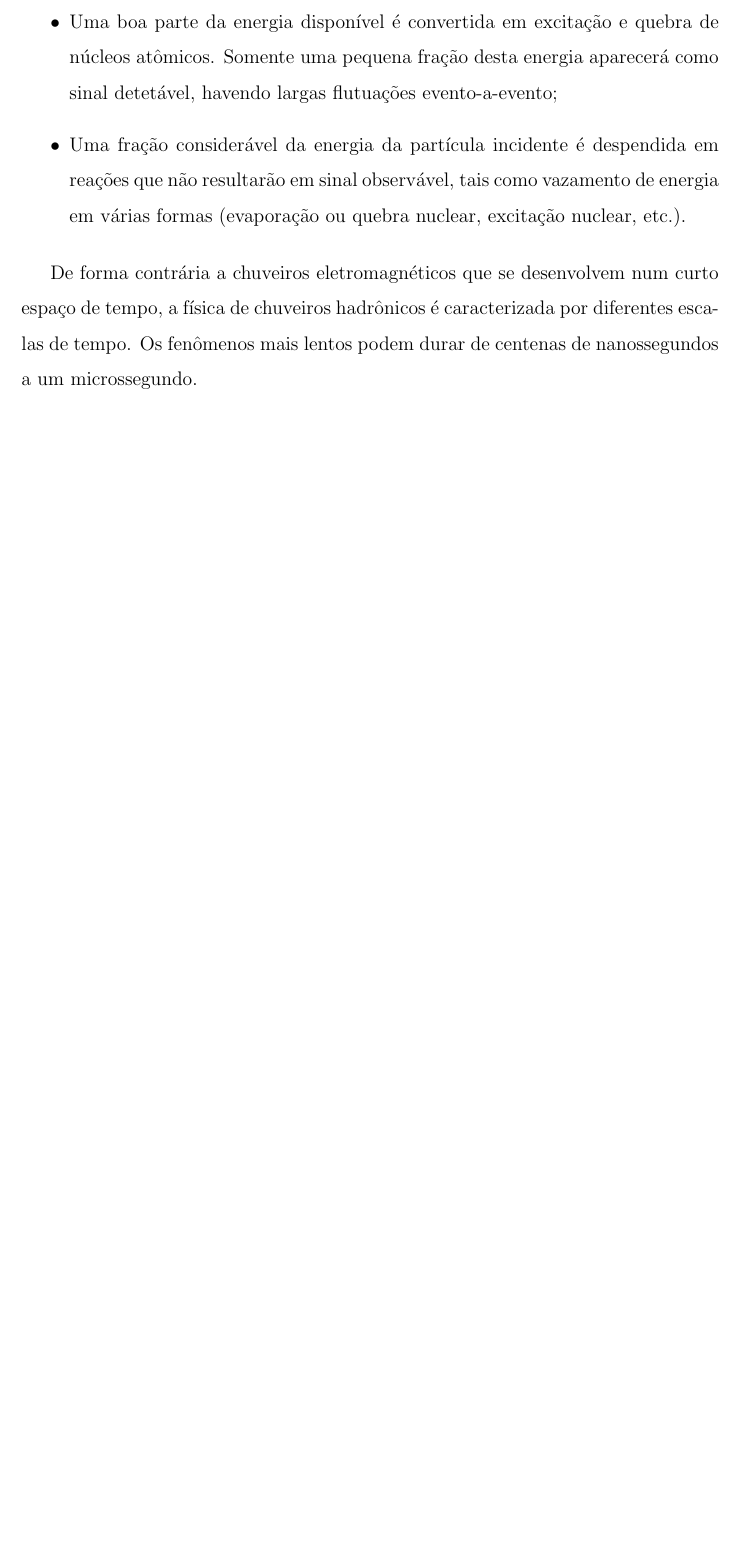
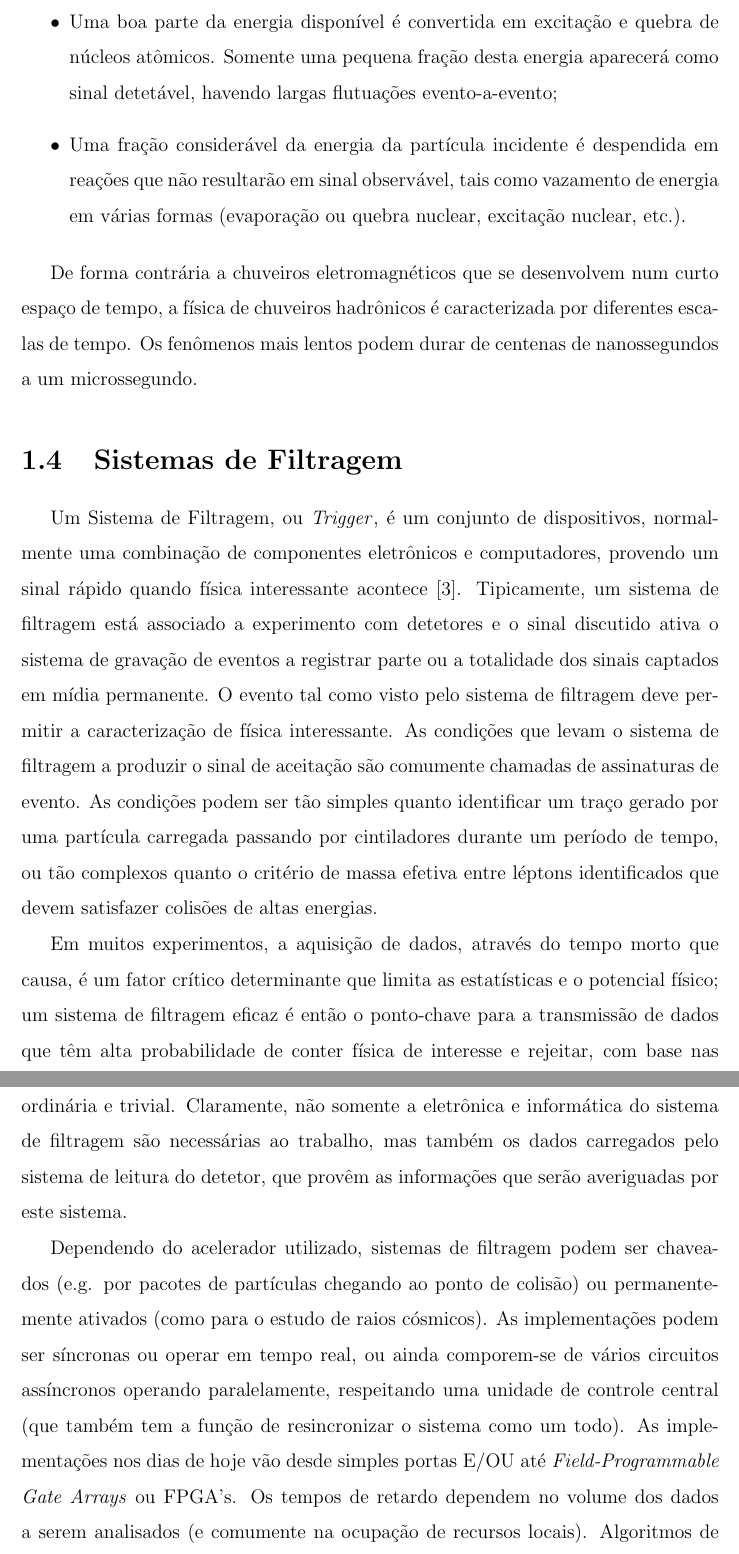
Before and after one commit to anjos/phd-thesis, a LaTeX thesis (main.tex, which reads introducao.tex): part of page 17 of 19 before the commit and two parts of pages 17 and 18 of 21 after it, the two joined at a grey line, cut so that both start at the same text, the shorter picture padded with empty space. Compiled offline with pdfLaTeX; the source files are stored in an older character set and shown here as Unicode.

Commit message:
- Updated thesis
git-svn-id: file:///Users/andre/svn/andre_phd/thesis/trunk@2 b2e9302d-b4d2-0310-80c4-8586bce995ec

```diff
--- a/introducao.tex
+++ b/introducao.tex
@@ -492,3 +493,42 @@ De forma contrária a chuveiros eletromagnéticos que se desenvolvem num curto
 espaço de tempo, a física de chuveiros hadrônicos é caracterizada por
 diferentes escalas de tempo. Os fenômenos mais lentos podem durar de centenas
 de nanossegundos a um microssegundo.
+
+\section{Sistemas de Filtragem}
+\index{Sistemas de Filtragem}
+
+Um Sistema de Filtragem, ou \idxeng{Trigger}, é um conjunto de dispositivos,
+normalmente uma combinação de componentes eletrônicos e computadores, provendo
+um sinal rápido quando física interessante acontece
+\cite{bock:detector}. Tipicamente, um sistema de filtragem está associado a
+experimento com detetores e o sinal discutido ativa o sistema de gravação de
+eventos a registrar parte ou a totalidade dos sinais captados em mídia
+permanente. O evento tal como visto pelo sistema de filtragem deve permitir a
+caracterização de física interessante. As condições que levam o sistema de
+filtragem a produzir o sinal de aceitação são comumente chamadas de
+\idx{assinaturas de evento}. As condições podem ser tão simples quanto
+identificar um traço gerado por uma partícula carregada passando por
+cintiladores durante um período de tempo, ou tão complexos quanto o critério
+de massa efetiva entre léptons identificados que devem satisfazer colisões de
+altas energias.
+
+Em muitos experimentos, a aquisição de dados, através do \idx{tempo morto} que
+causa, é um fator crítico determinante que limita as estatísticas e o
+potencial físico; um sistema de filtragem eficaz é então o ponto-chave para a
+transmissão de dados que têm alta probabilidade de conter física de interesse
+e rejeitar, com base nas possibilidades de deteção, todo ou a maioria dos
+eventos que representam física ordinária e trivial. Claramente, não somente a
+eletrônica e informática do sistema de filtragem são necessárias ao trabalho,
+mas também os dados carregados pelo sistema de leitura do detetor, que provêm
+as informações que serão averiguadas por este sistema.
+
+Dependendo do acelerador utilizado, sistemas de filtragem podem ser chaveados
+(e.g. por pacotes de partículas chegando ao ponto de colisão) ou
+permanentemente ativados (como para o estudo de raios cósmicos). As
+implementações podem ser síncronas ou operar em tempo real, ou ainda
+comporem-se de vários circuitos assíncronos operando paralelamente,
+respeitando uma unidade de controle central (que também tem a função de
+resincronizar o sistema como um todo). As implementações nos dias de hoje vão
+desde simples portas E/OU até \idxeng{Field-Programmable Gate Arrays} ou
+\idx{FPGA}'s. Os tempos de retardo dependem no volume dos dados a serem
+analisados (e comumente na ocupação de recursos locais). Algoritmos de
```
Also changed, not shown: references.bib (+3 -21 lines), introducao.tex (42 more changed lines).
